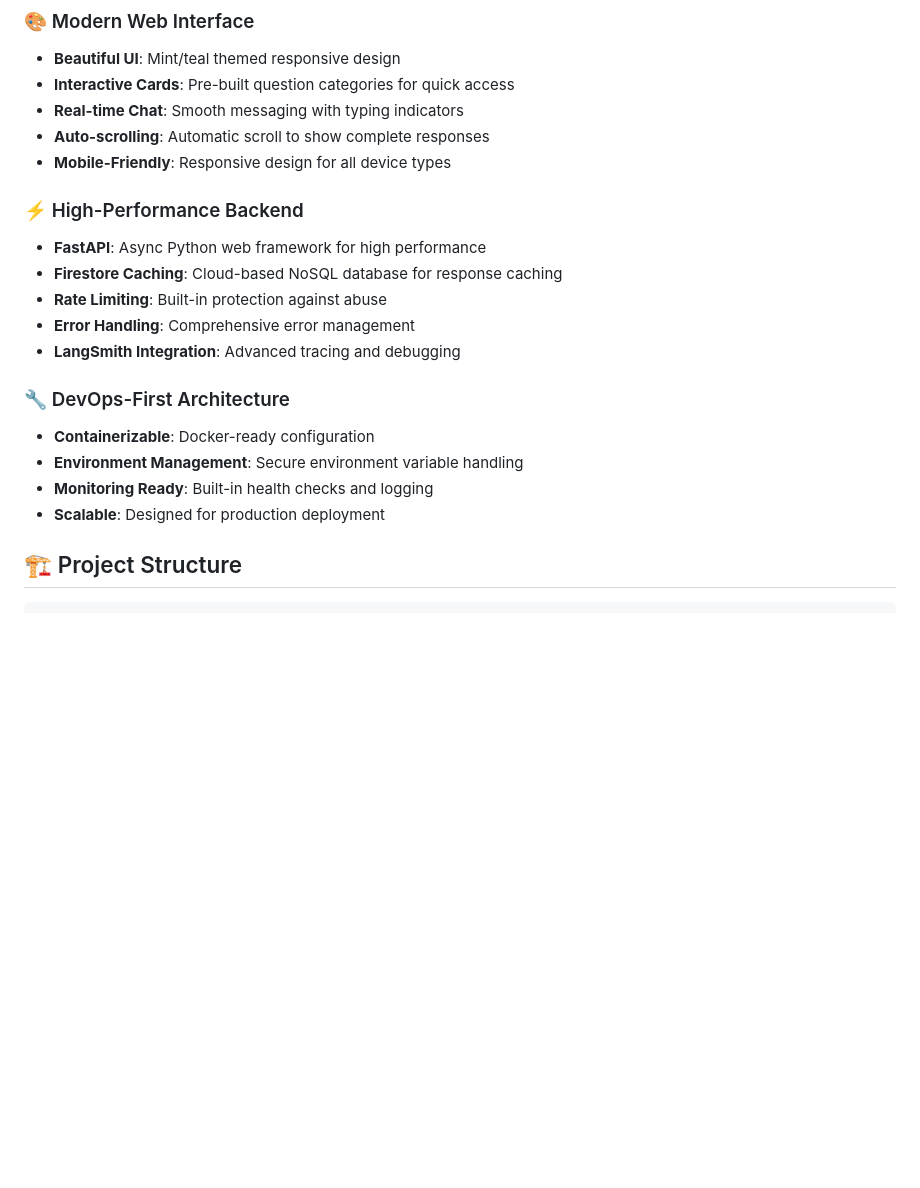
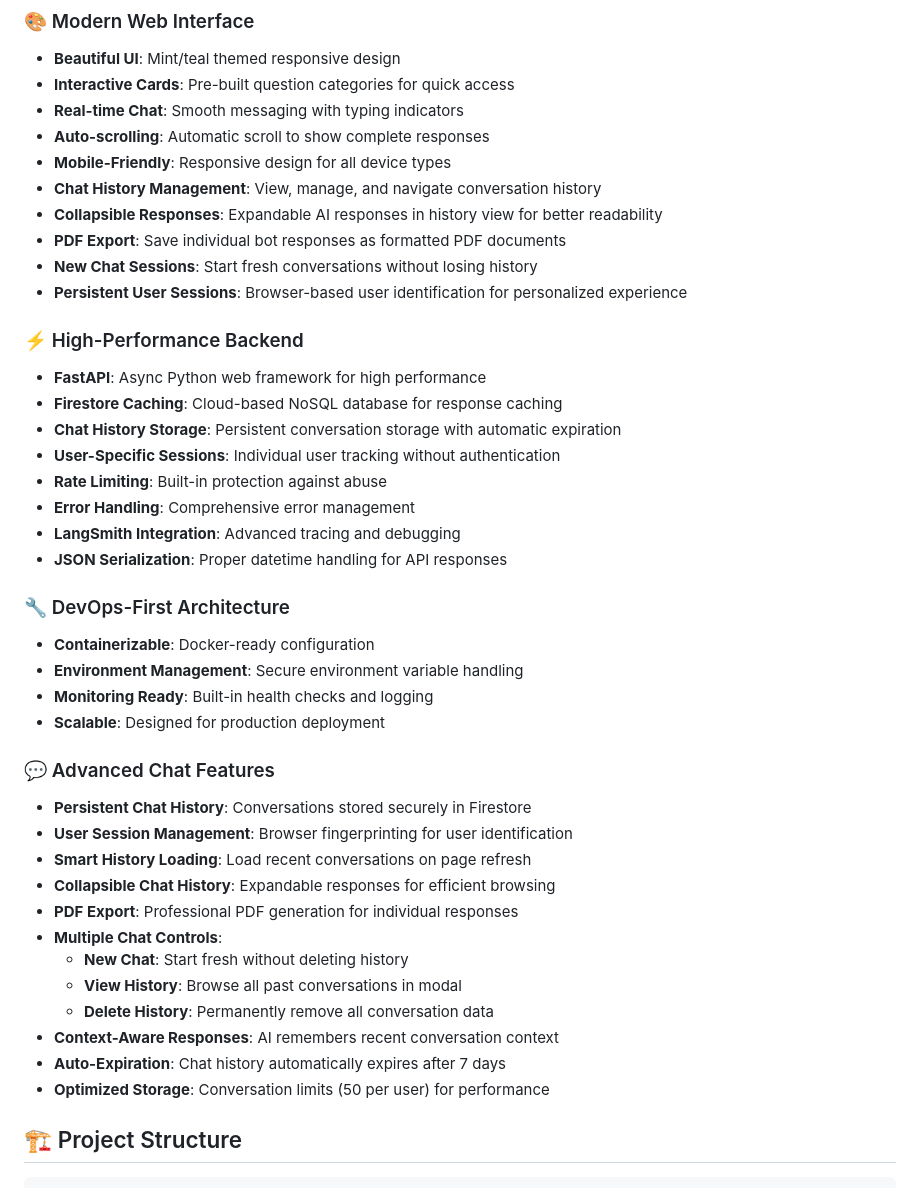
Before and after one commit to rameshsurapathi/devops_agent, a Markdown page: README.md, the part around one of its changes. Drawn GitHub-style; blank space fills up the shorter version.

```diff
--- a/README.md
+++ b/README.md
@@ -32,19 +32,41 @@ The DevOps AI Agent is a comprehensive solution that combines the power of Large
 - **Real-time Chat**: Smooth messaging with typing indicators
 - **Auto-scrolling**: Automatic scroll to show complete responses
 - **Mobile-Friendly**: Responsive design for all device types
+- **Chat History Management**: View, manage, and navigate conversation history
+- **Collapsible Responses**: Expandable AI responses in history view for better readability
+- **PDF Export**: Save individual bot responses as formatted PDF documents
+- **New Chat Sessions**: Start fresh conversations without losing history
+- **Persistent User Sessions**: Browser-based user identification for personalized experience
 
 ### ⚡ High-Performance Backend
 - **FastAPI**: Async Python web framework for high performance
 - **Firestore Caching**: Cloud-based NoSQL database for response caching
+- **Chat History Storage**: Persistent conversation storage with automatic expiration
+- **User-Specific Sessions**: Individual user tracking without authentication
 - **Rate Limiting**: Built-in protection against abuse
 - **Error Handling**: Comprehensive error management
 - **LangSmith Integration**: Advanced tracing and debugging
+- **JSON Serialization**: Proper datetime handling for API responses
 
 ### 🔧 DevOps-First Architecture
 - **Containerizable**: Docker-ready configuration
 - **Environment Management**: Secure environment variable handling
 - **Monitoring Ready**: Built-in health checks and logging
 - **Scalable**: Designed for production deployment
+
+### 💬 Advanced Chat Features
+- **Persistent Chat History**: Conversations stored securely in Firestore
+- **User Session Management**: Browser fingerprinting for user identification
+- **Smart History Loading**: Load recent conversations on page refresh
+- **Collapsible Chat History**: Expandable responses for efficient browsing
+- **PDF Export**: Professional PDF generation for individual responses
+- **Multiple Chat Controls**:
+  - **New Chat**: Start fresh without deleting history
+  - **View History**: Browse all past conversations in modal
+  - **Delete History**: Permanently remove all conversation data
+- **Context-Aware Responses**: AI remembers recent conversation context
+- **Auto-Expiration**: Chat history automatically expires after 7 days
+- **Optimized Storage**: Conversation limits (50 per user) for performance
 
 ## 🏗️ Project Structure
 
```
Also changed, not shown: other parts of README.md (+76 -18 lines).
